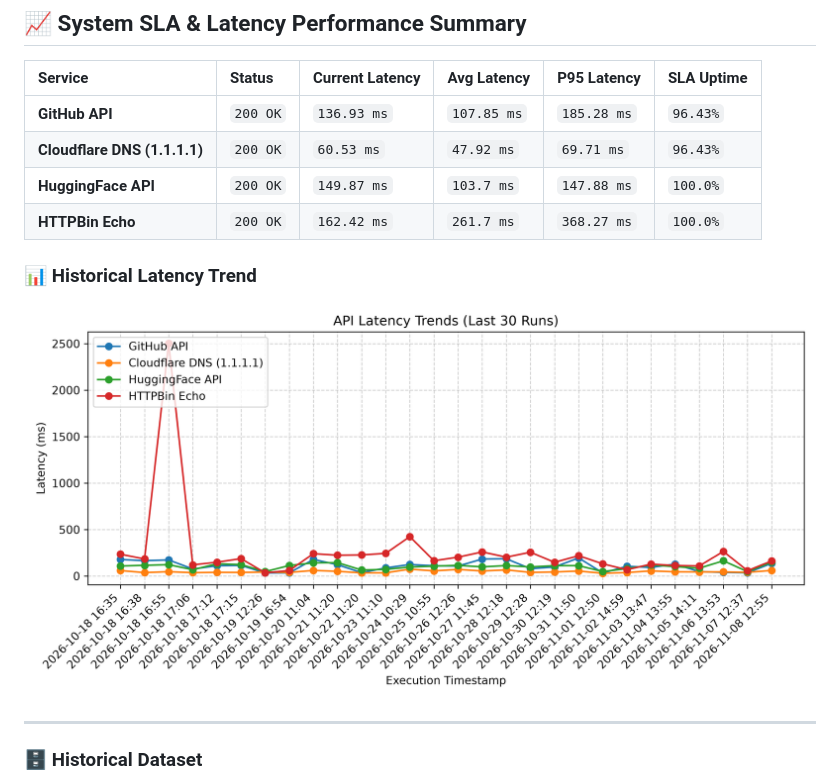
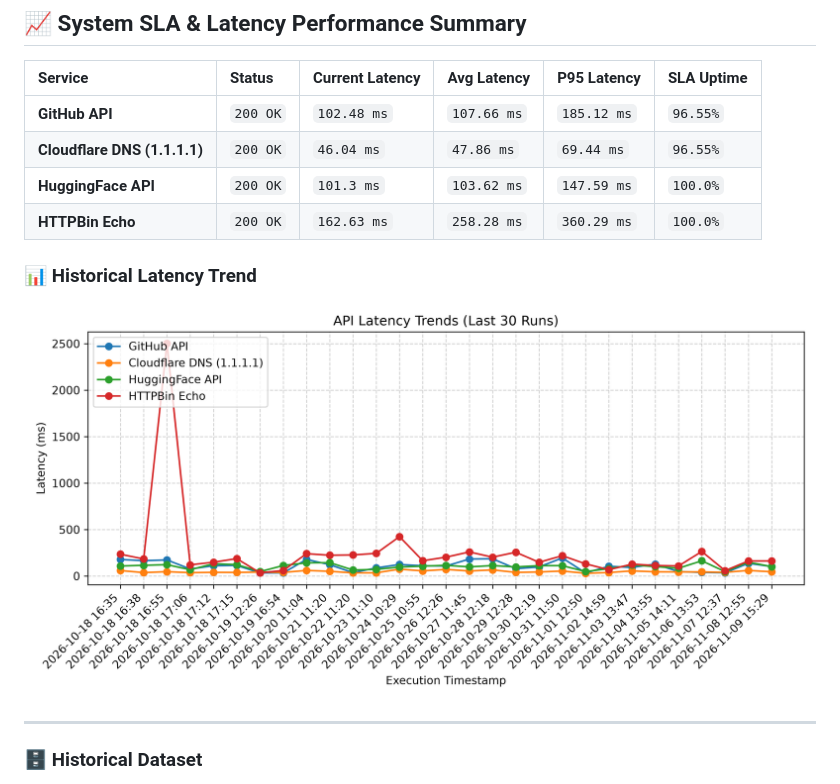
Before and after one commit to chandravurakaranam/api-performance-observability, a Markdown page: README.md, the part around one of its changes. Drawn GitHub-style; pictures changed too: latency_trend.png.

Commit message:
Automated update: API performance benchmarks & SLA metrics

```diff
--- a/README.md
+++ b/README.md
@@ -8,13 +8,13 @@ An automated reliability and performance testing engine that monitors core tech
 
 | Service | Status | Current Latency | Avg Latency | P95 Latency | SLA Uptime |
 | :--- | :--- | :--- | :--- | :--- | :--- |
-| **GitHub API** | `200 OK` | `136.93 ms` | `107.85 ms` | `185.28 ms` | `96.43%` |
-| **Cloudflare DNS (1.1.1.1)** | `200 OK` | `60.53 ms` | `47.92 ms` | `69.71 ms` | `96.43%` |
-| **HuggingFace API** | `200 OK` | `149.87 ms` | `103.7 ms` | `147.88 ms` | `100.0%` |
-| **HTTPBin Echo** | `200 OK` | `162.42 ms` | `261.7 ms` | `368.27 ms` | `100.0%` |
+| **GitHub API** | `200 OK` | `102.48 ms` | `107.66 ms` | `185.12 ms` | `96.55%` |
+| **Cloudflare DNS (1.1.1.1)** | `200 OK` | `46.04 ms` | `47.86 ms` | `69.44 ms` | `96.55%` |
+| **HuggingFace API** | `200 OK` | `101.3 ms` | `103.62 ms` | `147.59 ms` | `100.0%` |
+| **HTTPBin Echo** | `200 OK` | `162.63 ms` | `258.28 ms` | `360.29 ms` | `100.0%` |
 
 ### 📊 Historical Latency Trend
-![Latency Trends](latency_trend.png?v=1794142513)
+![Latency Trends](latency_trend.png?v=1794238144)
 
 ---
 
```
Also changed, not shown: other parts of README.md (+1 -1 lines), 1 other file.
